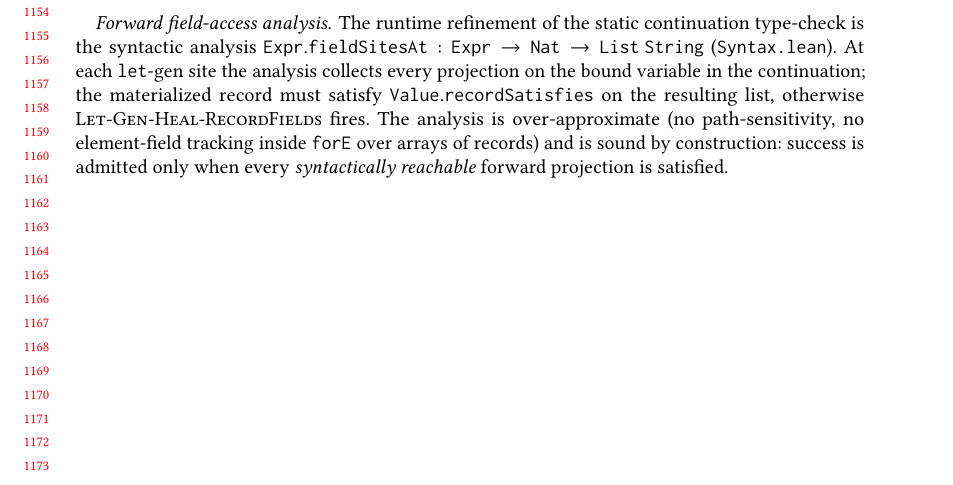
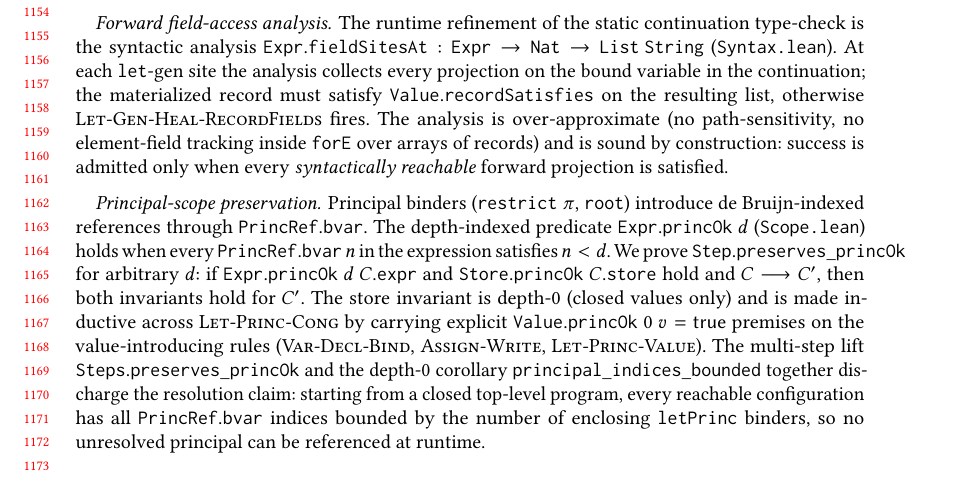
Before and after one commit to elefthei/hadl-paper, a LaTeX paper (main.tex, which reads appendix.tex): part of page 24 of 24, cut so that both start at the same text. Compiled offline with pdfLaTeX.

Commit message:
Phase N6: AxiomCheck + README + appendix sync for principal scope
- AxiomCheck.lean: #guard_msgs blocks for Step.preserves_princOk,
  Steps.preserves_princOk, and principal_indices_bounded confirm only
  [propext, Classical.choice, Quot.sound].
- mechanization/README.md: axiom table extended with the three new
  theorems.
- appendix.tex: new paragraph documents the depth-indexed princOk
  invariant, the closed-store side conditions on value-introducing
  rules, and the depth-0 corollary that bounds PrincRef.bvar indices
  at runtime.

Build: lake build green (492 jobs); latexmk green.

Co-authored-by: Copilot <223556219+Copilot@users.noreply.github.com>

```diff
--- a/appendix.tex
+++ b/appendix.tex
@@ -347,3 +347,5 @@ The argument is on paper. Between two successive oracle firings, only pure-core
 \paragraph{T4 corollaries.} The headline progress lemma (T4b, T4c) is parametric over $\mathrm{Healable}\ \tau$. The four shape corollaries -- $\mathtt{T4\_truthful\_success}$ ($\tau = \Tschema$), $\mathtt{T4\_truthful\_success\_arrow}$ ($\tau = \Tarrow{T_1,\ldots,T_n}{T'}$), $\mathtt{T4\_progress\_gen\_policy}$ ($\tau = \Tpolicy$), and the $\Tarr{\Tschema}$ instance proved in $\mathtt{nested\_array\_of\_schema\_succeeds}$ -- are 1-line specializations of the parametric $\mathtt{T4\_truthful\_success\_healable}$ in \texttt{Safety.lean}.
 
 \paragraph{Forward field-access analysis.} The runtime refinement of the static continuation type-check is the syntactic analysis $\mathtt{Expr.fieldSitesAt} : \mathtt{Expr} \to \mathtt{Nat} \to \mathtt{List\ String}$ (\texttt{Syntax.lean}). At each \texttt{let}-gen site the analysis collects every projection on the bound variable in the continuation; the materialized record must satisfy $\mathtt{Value.recordSatisfies}$ on the resulting list, otherwise $\rulename{Let\text{-}Gen\text{-}Heal\text{-}RecordFields}$ fires. The analysis is over-approximate (no path-sensitivity, no element-field tracking inside \texttt{forE} over arrays of records) and is sound by construction: success is admitted only when every \emph{syntactically reachable} forward projection is satisfied.
+
+\paragraph{Principal-scope preservation.} Principal binders ($\Erestrict{\MPrin}$, $\Eroot$) introduce de~Bruijn-indexed references through $\mathtt{PrincRef.bvar}$. The depth-indexed predicate $\mathtt{Expr.princOk}\ d$ (\texttt{Scope.lean}) holds when every $\mathtt{PrincRef.bvar}\ n$ in the expression satisfies $n < d$. We prove $\mathtt{Step.preserves\_princOk}$ for arbitrary $d$: if $\mathtt{Expr.princOk}\ d\ C.\mathtt{expr}$ and $\mathtt{Store.princOk}\ C.\mathtt{store}$ hold and $C \step C'$, then both invariants hold for $C'$. The store invariant is depth-0 (closed values only) and is made inductive across $\rulename{Let\text{-}Princ\text{-}Cong}$ by carrying explicit $\mathtt{Value.princOk}\ 0\ v = \mathsf{true}$ premises on the value-introducing rules ($\rulename{Var\text{-}Decl\text{-}Bind}$, $\rulename{Assign\text{-}Write}$, $\rulename{Let\text{-}Princ\text{-}Value}$). The multi-step lift $\mathtt{Steps.preserves\_princOk}$ and the depth-0 corollary $\mathtt{principal\_indices\_bounded}$ together discharge the resolution claim: starting from a closed top-level program, every reachable configuration has all $\mathtt{PrincRef.bvar}$ indices bounded by the number of enclosing $\mathtt{letPrinc}$ binders, so no unresolved principal can be referenced at runtime.
```
Also changed, not shown: mechanization/README.md, 1 other file.
